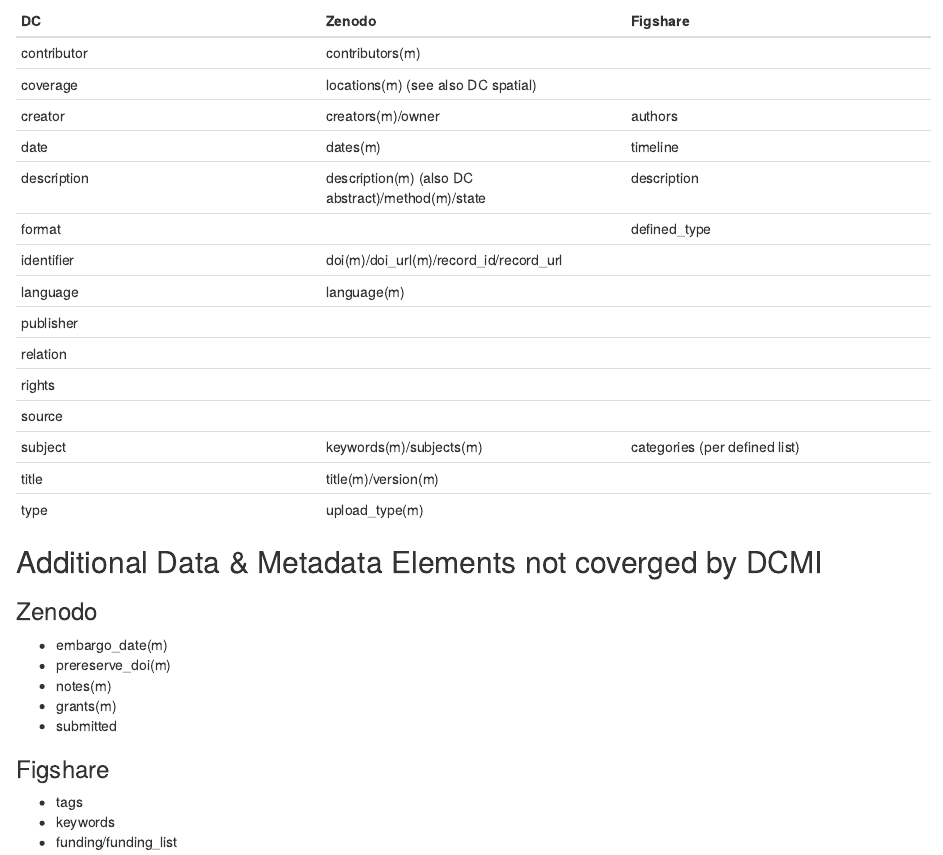
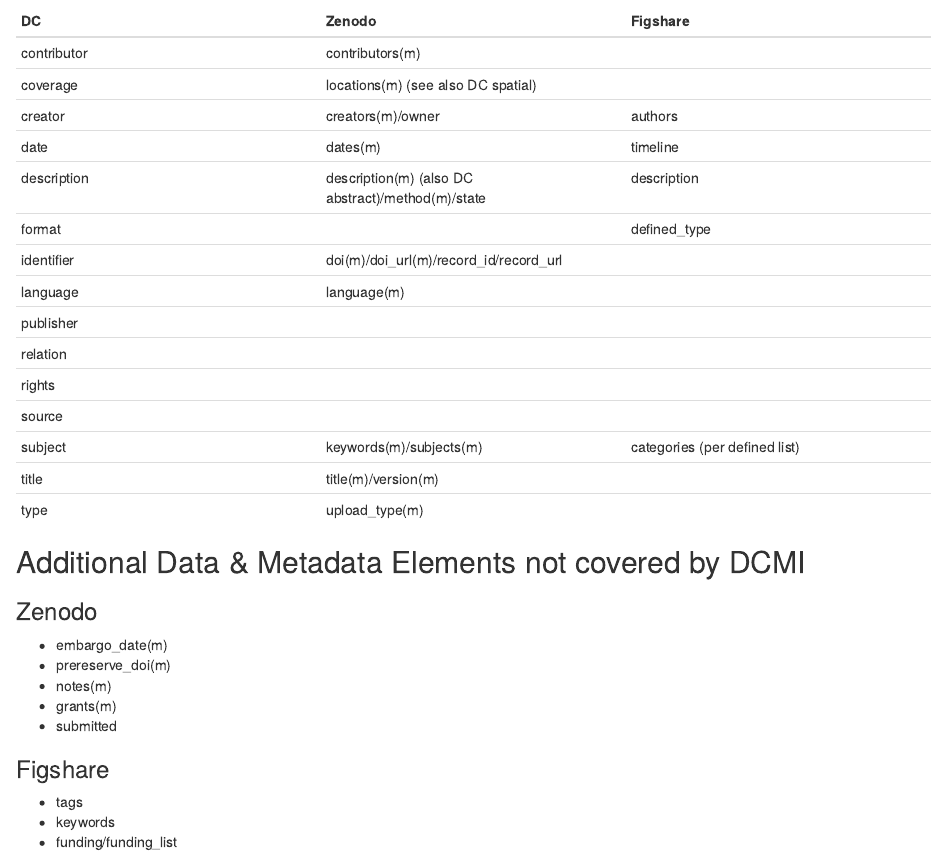
Before and after one commit to ropenscilabs/deposits, an R Markdown document (vignettes/entities.Rmd): the page in a window 1100 px wide, from 1720 px down. Rendered offline with R 4.5, knitr and Pandoc, with nearby package versions.

Commit message:
spelling

```diff
--- a/codemeta.json
+++ b/codemeta.json
@@ -7,7 +7,7 @@
   "codeRepository": "https://github.com/ropenscilabs/deposits",
   "issueTracker": "https://github.com/ropenscilabs/deposits/issues",
   "license": "https://spdx.org/licenses/MIT",
-  "version": "0.0.1.148",
+  "version": "0.0.1.149",
   "programmingLanguage": {
     "@type": "ComputerLanguage",
     "name": "R",
--- a/vignettes/entities.Rmd
+++ b/vignettes/entities.Rmd
@@ -107,7 +107,7 @@
 title | title(m)/version(m) |
 type | upload_type(m) |
 
-## Additional Data & Metadata Elements not coverged by DCMI
+## Additional Data & Metadata Elements not covered by DCMI
 
 ### Zenodo
 
```
Also changed, not shown: 1 other file.
